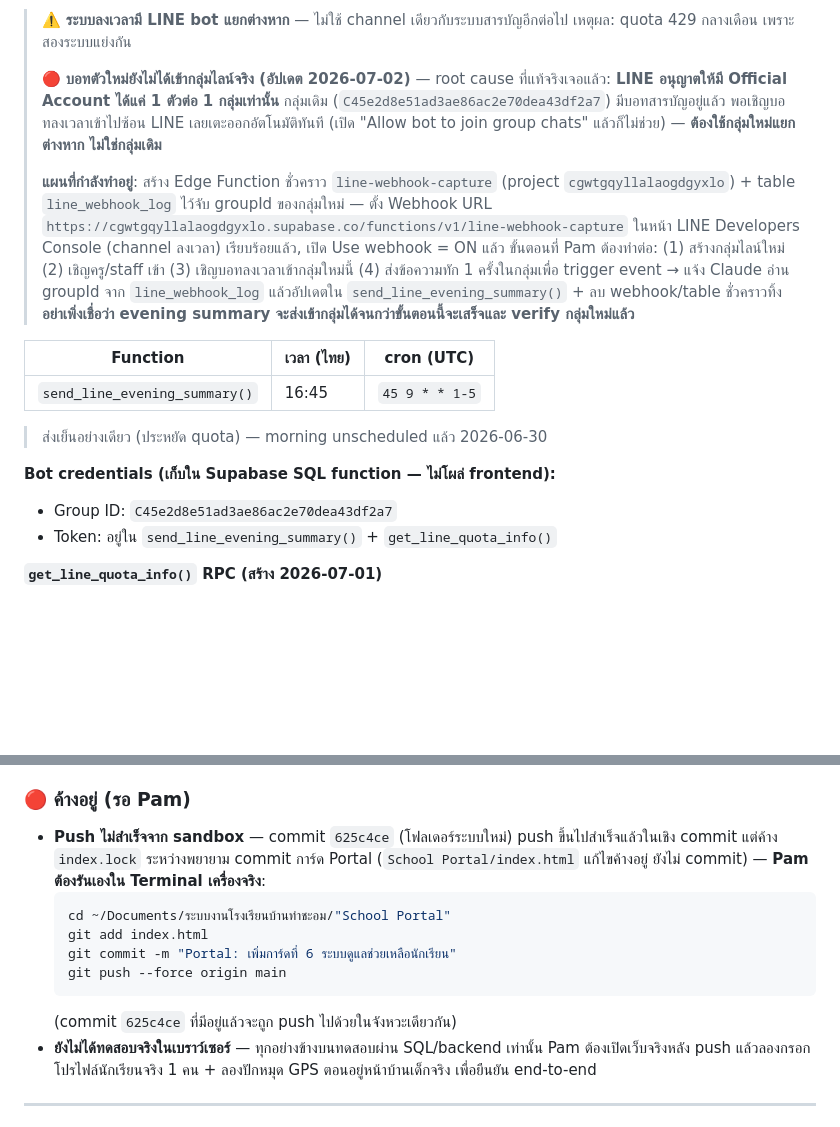
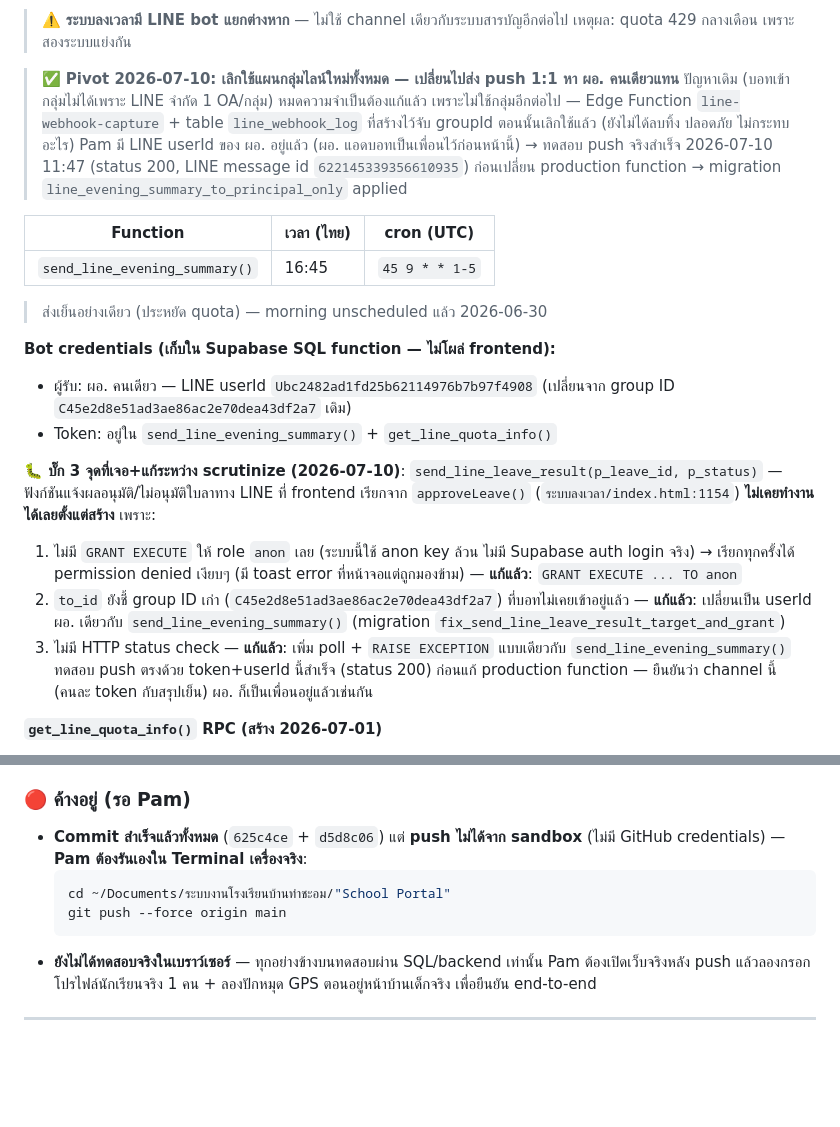
Before and after one commit to Pamjyh/Banthacha-om-School, a Markdown page: CLAUDE_HANDOFF.md, 2 parts joined by grey strips. Drawn GitHub-style; blank space fills up the shorter version.

Commit message:
HANDOFF: สรุปเย็น+แจ้งผลใบลาส่งหา ผอ. คนเดียว (Supabase migration, ไม่มีไฟล์โค้ดใน repo)

````diff
--- a/CLAUDE_HANDOFF.md
+++ b/CLAUDE_HANDOFF.md
@@ -266,12 +266,10 @@ Public ยังทำได้: attendance INSERT (เช็คอิน) + lea
 
 > ⚠️ **ระบบลงเวลามี LINE bot แยกต่างหาก** — ไม่ใช้ channel เดียวกับระบบสารบัญอีกต่อไป
 > เหตุผล: quota 429 กลางเดือน เพราะสองระบบแย่งกัน
->
-> 🔴 **บอทตัวใหม่ยังไม่ได้เข้ากลุ่มไลน์จริง (อัปเดต 2026-07-02)** — root cause ที่แท้จริงเจอแล้ว: **LINE อนุญาตให้มี Official Account ได้แค่ 1 ตัวต่อ 1 กลุ่มเท่านั้น** กลุ่มเดิม (`C45e2d8e51ad3ae86ac2e70dea43df2a7`) มีบอทสารบัญอยู่แล้ว พอเชิญบอทลงเวลาเข้าไปซ้อน LINE เลยเตะออกอัตโนมัติทันที (เปิด "Allow bot to join group chats" แล้วก็ไม่ช่วย) — **ต้องใช้กลุ่มใหม่แยกต่างหาก ไม่ใช่กลุ่มเดิม**
->
-> **แผนที่กำลังทำอยู่**: สร้าง Edge Function ชั่วคราว `line-webhook-capture` (project `cgwtgqyllalaogdgyxlo`) + table `line_webhook_log` ไว้จับ groupId ของกลุ่มใหม่ — ตั้ง Webhook URL `https://cgwtgqyllalaogdgyxlo.supabase.co/functions/v1/line-webhook-capture` ในหน้า LINE Developers Console (channel ลงเวลา) เรียบร้อยแล้ว, เปิด Use webhook = ON แล้ว
-> ขั้นตอนที่ Pam ต้องทำต่อ: (1) สร้างกลุ่มไลน์ใหม่ (2) เชิญครู/staff เข้า (3) เชิญบอทลงเวลาเข้ากลุ่มใหม่นี้ (4) ส่งข้อความทัก 1 ครั้งในกลุ่มเพื่อ trigger event → แจ้ง Claude อ่าน groupId จาก `line_webhook_log` แล้วอัปเดตใน `send_line_evening_summary()` + ลบ webhook/table ชั่วคราวทิ้ง
-> **อย่าเพิ่งเชื่อว่า evening summary จะส่งเข้ากลุ่มได้จนกว่าขั้นตอนนี้จะเสร็จและ verify กลุ่มใหม่แล้ว**
+
+> ✅ **Pivot 2026-07-10: เลิกใช้แผนกลุ่มไลน์ใหม่ทั้งหมด — เปลี่ยนไปส่ง push 1:1 หา ผอ. คนเดียวแทน**
+> ปัญหาเดิม (บอทเข้ากลุ่มไม่ได้เพราะ LINE จำกัด 1 OA/กลุ่ม) หมดความจำเป็นต้องแก้แล้ว เพราะไม่ใช้กลุ่มอีกต่อไป — Edge Function `line-webhook-capture` + table `line_webhook_log` ที่สร้างไว้จับ groupId ตอนนั้นเลิกใช้แล้ว (ยังไม่ได้ลบทิ้ง ปลอดภัย ไม่กระทบอะไร)
+> Pam มี LINE userId ของ ผอ. อยู่แล้ว (ผอ. แอดบอทเป็นเพื่อนไว้ก่อนหน้านี้) → ทดสอบ push จริงสำเร็จ 2026-07-10 11:47 (status 200, LINE message id `622145339356610935`) ก่อนเปลี่ยน production function → migration `line_evening_summary_to_principal_only` applied
 
 | Function | เวลา (ไทย) | cron (UTC) |
 |----------|-----------|-----------|
@@ -280,8 +278,14 @@ Public ยังทำได้: attendance INSERT (เช็คอิน) + lea
 > ส่งเย็นอย่างเดียว (ประหยัด quota) — morning unscheduled แล้ว 2026-06-30
 
 **Bot credentials (เก็บใน Supabase SQL function — ไม่โผล่ frontend):**
-- Group ID: `C45e2d8e51ad3ae86ac2e70dea43df2a7`
+- ผู้รับ: ผอ. คนเดียว — LINE userId `Ubc2482ad1fd25b62114976b7b97f4908` (เปลี่ยนจาก group ID `C45e2d8e51ad3ae86ac2e70dea43df2a7` เดิม)
 - Token: อยู่ใน `send_line_evening_summary()` + `get_line_quota_info()`
+
+**🐛 บั๊ก 3 จุดที่เจอ+แก้ระหว่าง scrutinize (2026-07-10)**: `send_line_leave_result(p_leave_id, p_status)` — ฟังก์ชันแจ้งผลอนุมัติ/ไม่อนุมัติใบลาทาง LINE ที่ frontend เรียกจาก `approveLeave()` (`ระบบลงเวลา/index.html:1154`) **ไม่เคยทำงานได้เลยตั้งแต่สร้าง** เพราะ:
+1. ไม่มี `GRANT EXECUTE` ให้ role `anon` เลย (ระบบนี้ใช้ anon key ล้วน ไม่มี Supabase auth login จริง) → เรียกทุกครั้งได้ permission denied เงียบๆ (มี toast error ที่หน้าจอแต่ถูกมองข้าม) — **แก้แล้ว**: `GRANT EXECUTE ... TO anon`
+2. `to_id` ยังชี้ group ID เก่า (`C45e2d8e51ad3ae86ac2e70dea43df2a7`) ที่บอทไม่เคยเข้าอยู่แล้ว — **แก้แล้ว**: เปลี่ยนเป็น userId ผอ. เดียวกับ `send_line_evening_summary()` (migration `fix_send_line_leave_result_target_and_grant`)
+3. ไม่มี HTTP status check — **แก้แล้ว**: เพิ่ม poll + `RAISE EXCEPTION` แบบเดียวกับ `send_line_evening_summary()`
+ทดสอบ push ตรงด้วย token+userId นี้สำเร็จ (status 200) ก่อนแก้ production function — ยืนยันว่า channel นี้ (คนละ token กับสรุปเย็น) ผอ. ก็เป็นเพื่อนอยู่แล้วเช่นกัน
 
 **`get_line_quota_info()` RPC (สร้าง 2026-07-01)**
 - ยิง LINE API `/quota` + `/consumption` ผ่าน pg_net แล้ว poll response
@@ -468,14 +472,11 @@ duty_types: `['ไปราชการ','อบรม','ประชุม','
 Sync จริงจากออมทรัพย์ได้ 237 คนถูกต้อง (เช็คชั้น ป.1 ครบ 34 คนตรงกับที่ควรเป็น), round-trip upsert/read โปรไฟล์, ปักหมุด GPS + ลิงก์ Google Maps, temp-student + merge flow, rate limit lockout/unlock, error-log ไม่ raise แล้ว cleanup รอดจริง, internal sync functions บล็อก anon เรียกตรงแล้ว (ยืนยันด้วย `set role anon` จริง), optimistic concurrency กันเขียนทับข้อมูลจริง
 
 ### 🔴 ค้างอยู่ (รอ Pam)
-- **Push ไม่สำเร็จจาก sandbox** — commit `625c4ce` (โฟลเดอร์ระบบใหม่) push ขึ้นไปสำเร็จแล้วในเชิง commit แต่ค้าง `index.lock` ระหว่างพยายาม commit การ์ด Portal (`School Portal/index.html` แก้ไขค้างอยู่ ยังไม่ commit) — **Pam ต้องรันเองใน Terminal เครื่องจริง**:
+- **Commit สำเร็จแล้วทั้งหมด** (`625c4ce` + `d5d8c06`) แต่ **push ไม่ได้จาก sandbox** (ไม่มี GitHub credentials) — **Pam ต้องรันเองใน Terminal เครื่องจริง**:
   ```bash
   cd ~/Documents/ระบบงานโรงเรียนบ้านท่าชะอม/"School Portal"
-  git add index.html
-  git commit -m "Portal: เพิ่มการ์ดที่ 6 ระบบดูแลช่วยเหลือนักเรียน"
   git push --force origin main
   ```
-  (commit `625c4ce` ที่มีอยู่แล้วจะถูก push ไปด้วยในจังหวะเดียวกัน)
 - **ยังไม่ได้ทดสอบจริงในเบราว์เซอร์** — ทุกอย่างข้างบนทดสอบผ่าน SQL/backend เท่านั้น Pam ต้องเปิดเว็บจริงหลัง push แล้วลองกรอกโปรไฟล์นักเรียนจริง 1 คน + ลองปักหมุด GPS ตอนอยู่หน้าบ้านเด็กจริง เพื่อยืนยัน end-to-end
 
 ---
````
Also changed, not shown: other parts of CLAUDE_HANDOFF.md (+1 -1 lines).
